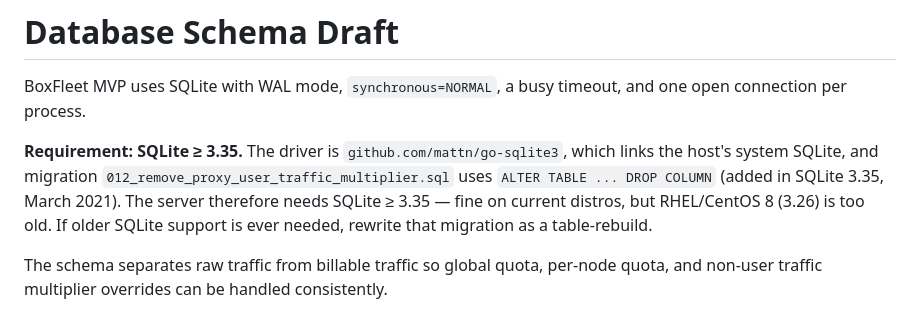
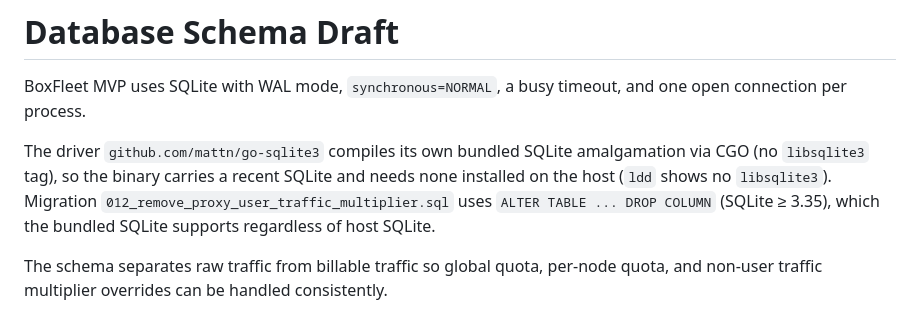
Before and after one commit to ha0xin/BoxFleet, a Markdown page: docs/db-schema.md, the part around the change. Rendered like a GitHub page.

Commit message:
docs: correct the SQLite note — the binary bundles SQLite
mattn/go-sqlite3 compiles its bundled SQLite amalgamation via CGO (no system
libsqlite3 dependency; verified by ldd on the deployed server), so the DROP
COLUMN migration works regardless of the host's SQLite. The earlier "requires
SQLite >= 3.35 on the host" note was wrong.

Co-Authored-By: Claude Opus 4.8 <noreply@anthropic.com>

```diff
--- a/docs/db-schema.md
+++ b/docs/db-schema.md
@@ -3,12 +3,11 @@
 BoxFleet MVP uses SQLite with WAL mode, `synchronous=NORMAL`, a busy timeout,
 and one open connection per process.
 
-**Requirement: SQLite ≥ 3.35.** The driver is `github.com/mattn/go-sqlite3`,
-which links the host's system SQLite, and migration
+The driver `github.com/mattn/go-sqlite3` compiles its own bundled SQLite
+amalgamation via CGO (no `libsqlite3` tag), so the binary carries a recent SQLite
+and needs none installed on the host (`ldd` shows no `libsqlite3`). Migration
 `012_remove_proxy_user_traffic_multiplier.sql` uses `ALTER TABLE ... DROP COLUMN`
-(added in SQLite 3.35, March 2021). The server therefore needs SQLite ≥ 3.35 —
-fine on current distros, but RHEL/CentOS 8 (3.26) is too old. If older SQLite
-support is ever needed, rewrite that migration as a table-rebuild.
+(SQLite ≥ 3.35), which the bundled SQLite supports regardless of host SQLite.
 
 The schema separates raw traffic from billable traffic so global quota,
 per-node quota, and non-user traffic multiplier overrides can be handled
```
Also changed, not shown: docs/deployment.md (+3 -3 lines).
